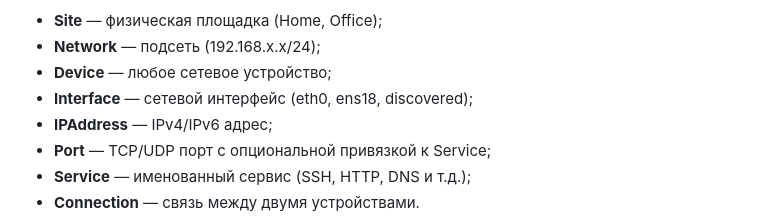
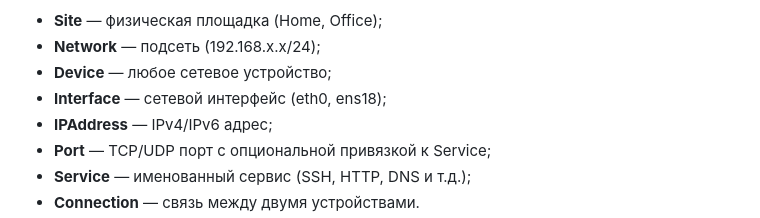
Before and after one commit to TucanIuraMD/NetMap, a Markdown page: README.md, the part around the change. GitHub-like rendering.

Commit message:
fix: replace discovered interface placeholder with eth0

```diff
--- a/README.md
+++ b/README.md
@@ -187,7 +187,7 @@ Device ---- Connection ---- Device
 - **Site** — физическая площадка (Home, Office);
 - **Network** — подсеть (192.168.x.x/24);
 - **Device** — любое сетевое устройство;
-- **Interface** — сетевой интерфейс (eth0, ens18, discovered);
+- **Interface** — сетевой интерфейс (eth0, ens18);
 - **IPAddress** — IPv4/IPv6 адрес;
 - **Port** — TCP/UDP порт с опциональной привязкой к Service;
 - **Service** — именованный сервис (SSH, HTTP, DNS и т.д.);
```
Also changed, not shown: PROJECT_STATUS.md (+1 -1 lines).
